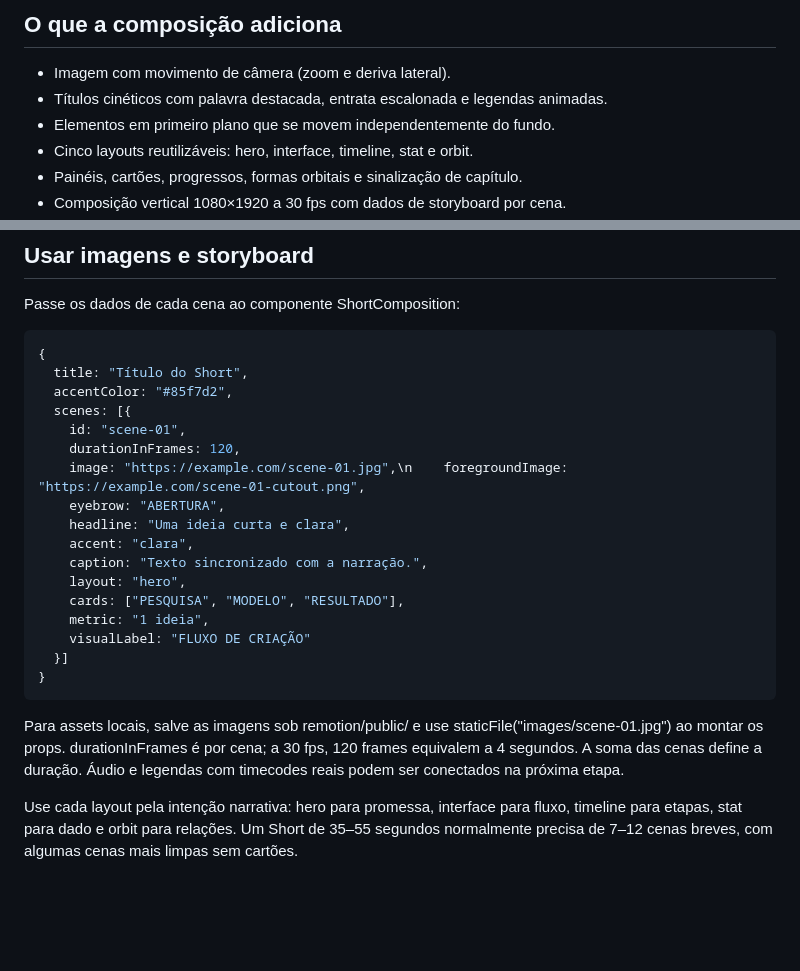
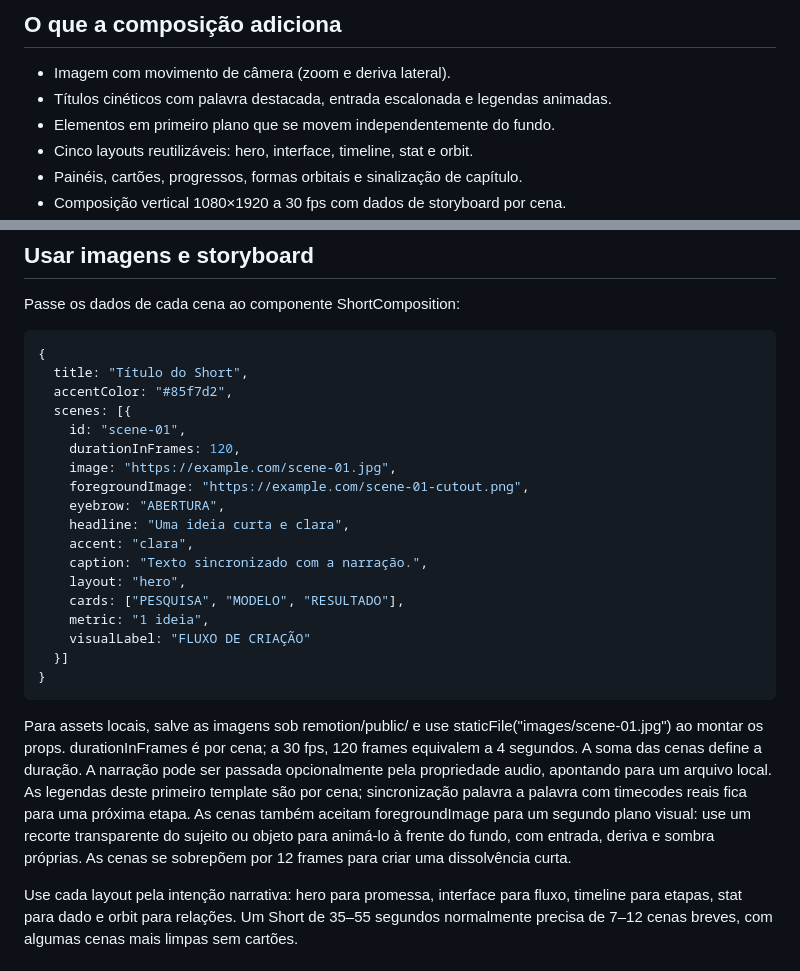
Before and after one commit to Meta-Surf/Motion-Graphics, a Markdown page: docs/remotion-renderer.md, 2 parts joined by grey strips. Rendered like a GitHub page; blank space fills up the shorter version.

Commit message:
Fix storyboard example and audio documentation

````diff
--- a/docs/remotion-renderer.md
+++ b/docs/remotion-renderer.md
@@ -5,7 +5,7 @@ O Remotion entra como segundo renderer do projeto. Ele não substitui o pipeline
 ## O que a composição adiciona
 
 - Imagem com movimento de câmera (zoom e deriva lateral).
-- Títulos cinéticos com palavra destacada, entrata escalonada e legendas animadas.
+- Títulos cinéticos com palavra destacada, entrada escalonada e legendas animadas.
 - Elementos em primeiro plano que se movem independentemente do fundo.
 - Cinco layouts reutilizáveis: hero, interface, timeline, stat e orbit.
 - Painéis, cartões, progressos, formas orbitais e sinalização de capítulo.
@@ -46,7 +46,8 @@ Passe os dados de cada cena ao componente ShortComposition:
   scenes: [{
     id: "scene-01",
     durationInFrames: 120,
-    image: "https://example.com/scene-01.jpg",\n    foregroundImage: "https://example.com/scene-01-cutout.png",
+    image: "https://example.com/scene-01.jpg",
+    foregroundImage: "https://example.com/scene-01-cutout.png",
     eyebrow: "ABERTURA",
     headline: "Uma ideia curta e clara",
     accent: "clara",
@@ -59,7 +60,7 @@ Passe os dados de cada cena ao componente ShortComposition:
 }
 ```
 
-Para assets locais, salve as imagens sob remotion/public/ e use staticFile("images/scene-01.jpg") ao montar os props. durationInFrames é por cena; a 30 fps, 120 frames equivalem a 4 segundos. A soma das cenas define a duração. Áudio e legendas com timecodes reais podem ser conectados na próxima etapa.
+Para assets locais, salve as imagens sob remotion/public/ e use staticFile("images/scene-01.jpg") ao montar os props. durationInFrames é por cena; a 30 fps, 120 frames equivalem a 4 segundos. A soma das cenas define a duração. A narração pode ser passada opcionalmente pela propriedade audio, apontando para um arquivo local. As legendas deste primeiro template são por cena; sincronização palavra a palavra com timecodes reais fica para uma próxima etapa. As cenas também aceitam foregroundImage para um segundo plano visual: use um recorte transparente do sujeito ou objeto para animá-lo à frente do fundo, com entrada, deriva e sombra próprias. As cenas se sobrepõem por 12 frames para criar uma dissolvência curta.
 
 Use cada layout pela intenção narrativa: hero para promessa, interface para fluxo, timeline para etapas, stat para dado e orbit para relações. Um Short de 35–55 segundos normalmente precisa de 7–12 cenas breves, com algumas cenas mais limpas sem cartões.
 
````
